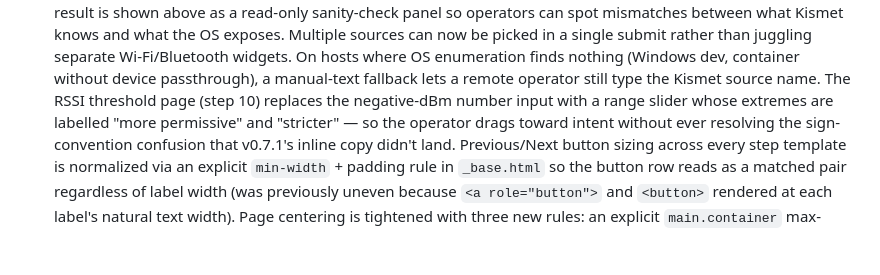
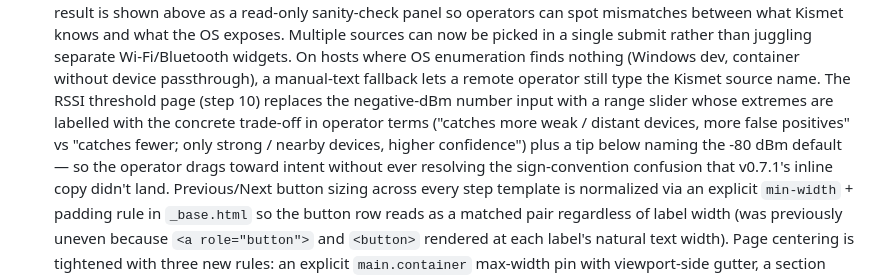
Before and after one commit to kevwillow/lynceus-warden, a Markdown page: CHANGELOG.md, the part around the change. Rendered like a GitHub page; blank space fills up the shorter version.

Commit message:
docs(changelog): clarify slider labels in v0.7.2 entry
Extends the RSSI slider bullet with the concrete trade-off labels
landed in d3d84f3 so the changelog accurately describes what the
operator sees, not just the abstract "more permissive / stricter"
framing the first round of slider work shipped with.

Co-Authored-By: Claude Opus 4.7 <noreply@anthropic.com>

```diff
--- a/CHANGELOG.md
+++ b/CHANGELOG.md
@@ -28,7 +28,7 @@ The format is based on [Keep a Changelog](https://keepachangelog.com/en/1.1.0/).
   device passthrough), a manual-text fallback lets a remote operator
   still type the Kismet source name. The RSSI threshold page (step
   10) replaces the negative-dBm number input with a range slider
-  whose extremes are labelled "more permissive" and "stricter" — so
+  whose extremes are labelled with the concrete trade-off in operator terms ("catches more weak / distant devices, more false positives" vs "catches fewer; only strong / nearby devices, higher confidence") plus a tip below naming the -80 dBm default — so
   the operator drags toward intent without ever resolving the
   sign-convention confusion that v0.7.1's inline copy didn't land.
   Previous/Next button sizing across every step template is
```
